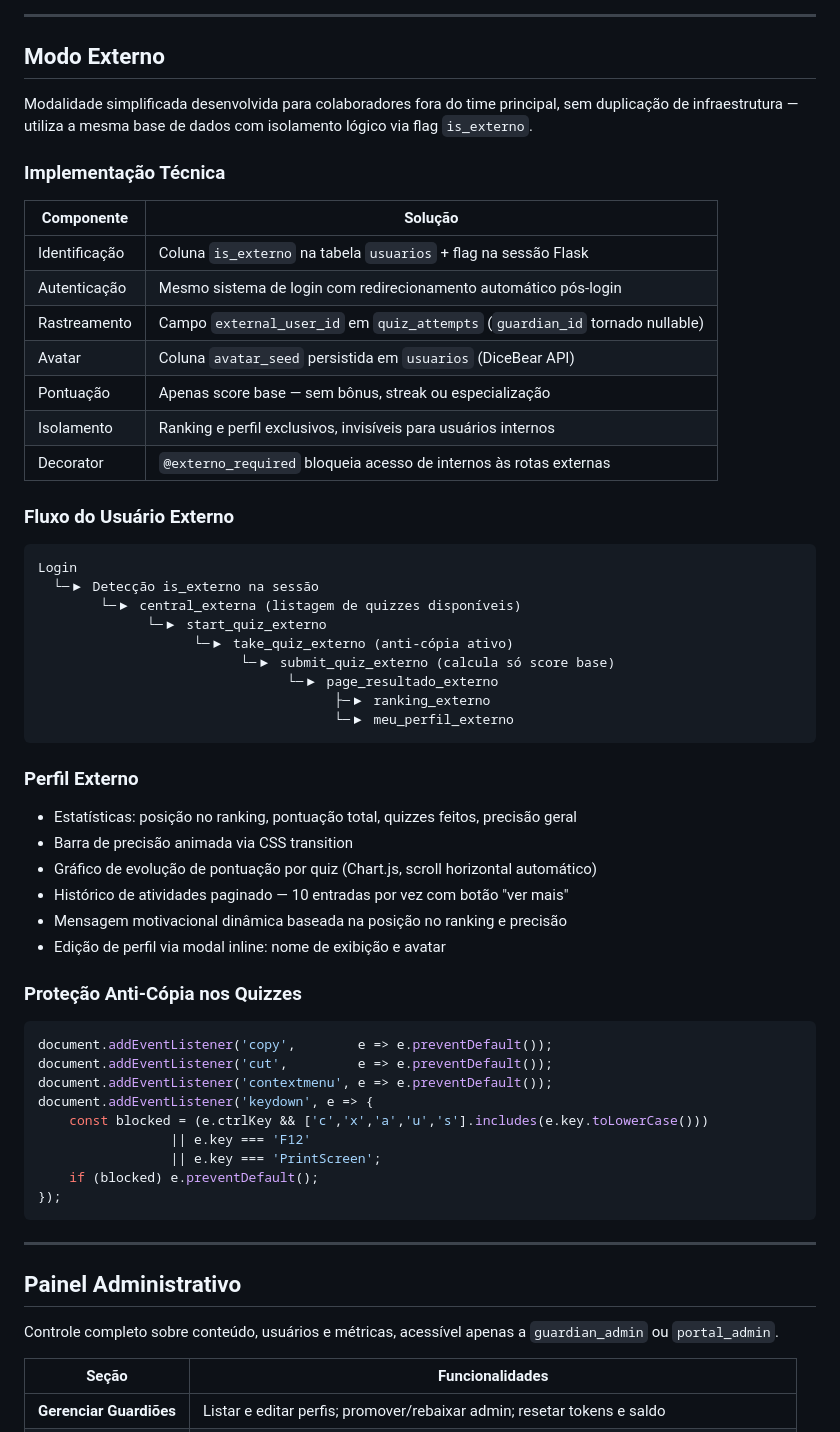
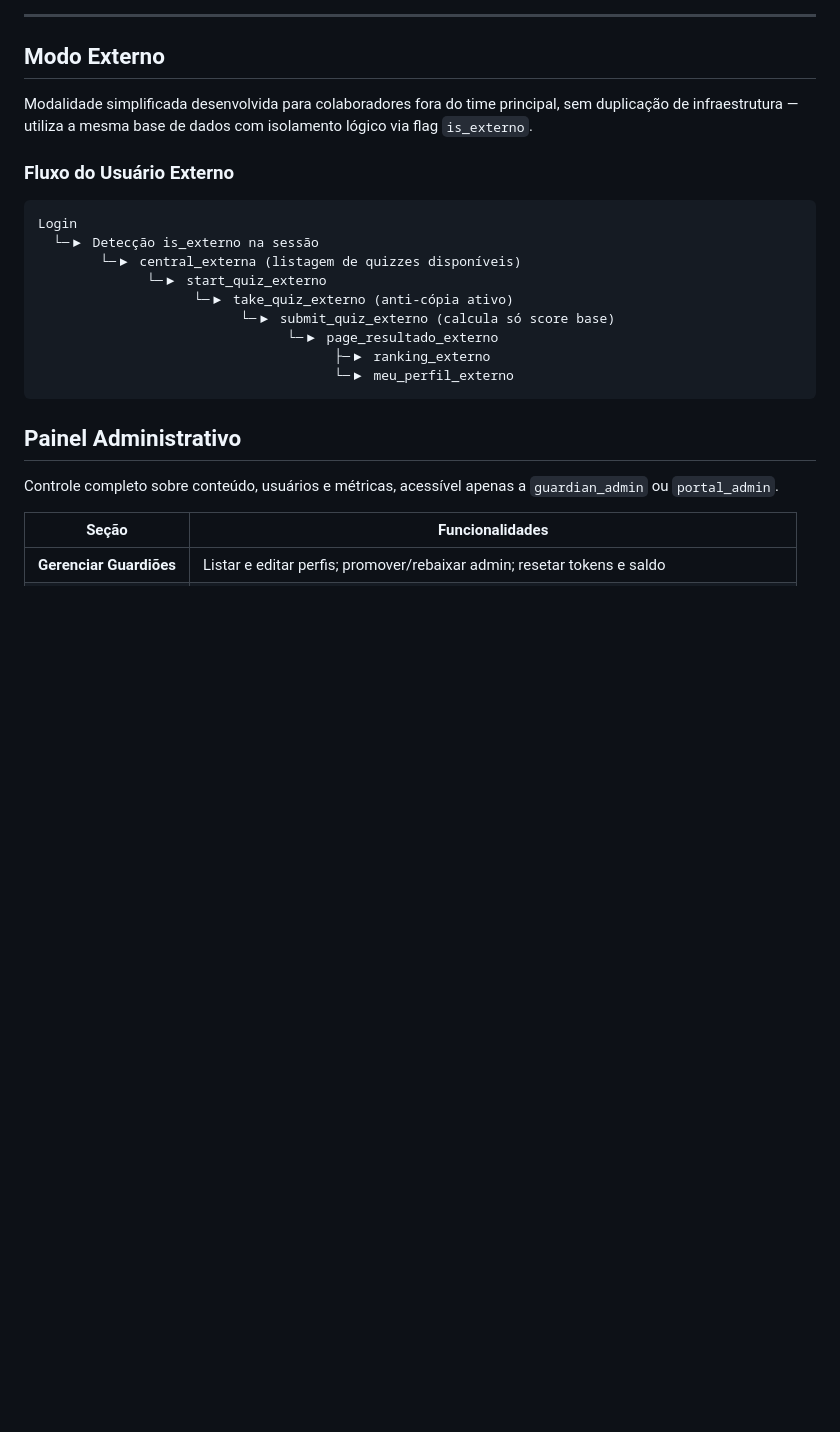
Before and after one commit to 99tea/Comnect-Guardians, a Markdown page: README.md, the part around one of its changes. Rendered like a GitHub page; blank space fills up the shorter version.

````diff
--- a/README.md
+++ b/README.md
@@ -198,18 +200,6 @@ Categorias de itens:
 
 Modalidade simplificada desenvolvida para colaboradores fora do time principal, sem duplicação de infraestrutura — utiliza a mesma base de dados com isolamento lógico via flag `is_externo`.
 
-### Implementação Técnica
-
-| Componente | Solução |
-|------------|---------|
-| Identificação | Coluna `is_externo` na tabela `usuarios` + flag na sessão Flask |
-| Autenticação | Mesmo sistema de login com redirecionamento automático pós-login |
-| Rastreamento | Campo `external_user_id` em `quiz_attempts` (`guardian_id` tornado nullable) |
-| Avatar | Coluna `avatar_seed` persistida em `usuarios` (DiceBear API) |
-| Pontuação | Apenas score base — sem bônus, streak ou especialização |
-| Isolamento | Ranking e perfil exclusivos, invisíveis para usuários internos |
-| Decorator | `@externo_required` bloqueia acesso de internos às rotas externas |
-
 ### Fluxo do Usuário Externo
 
 ```
@@ -224,31 +214,6 @@ Login
                                       └─▶ meu_perfil_externo
 ```
 
-### Perfil Externo
-
-- Estatísticas: posição no ranking, pontuação total, quizzes feitos, precisão geral
-- Barra de precisão animada via CSS transition
-- Gráfico de evolução de pontuação por quiz (Chart.js, scroll horizontal automático)
-- Histórico de atividades paginado — 10 entradas por vez com botão "ver mais"
-- Mensagem motivacional dinâmica baseada na posição no ranking e precisão
-- Edição de perfil via modal inline: nome de exibição e avatar
-
-### Proteção Anti-Cópia nos Quizzes
-
-```javascript
-document.addEventListener('copy',        e => e.preventDefault());
-document.addEventListener('cut',         e => e.preventDefault());
-document.addEventListener('contextmenu', e => e.preventDefault());
-document.addEventListener('keydown', e => {
-    const blocked = (e.ctrlKey && ['c','x','a','u','s'].includes(e.key.toLowerCase()))
-                 || e.key === 'F12'
-                 || e.key === 'PrintScreen';
-    if (blocked) e.preventDefault();
-});
-```
-
----
-
 ## Painel Administrativo
 
 Controle completo sobre conteúdo, usuários e métricas, acessível apenas a `guardian_admin` ou `portal_admin`.
````
Also changed, not shown: other parts of README.md (+5 -0 lines).
